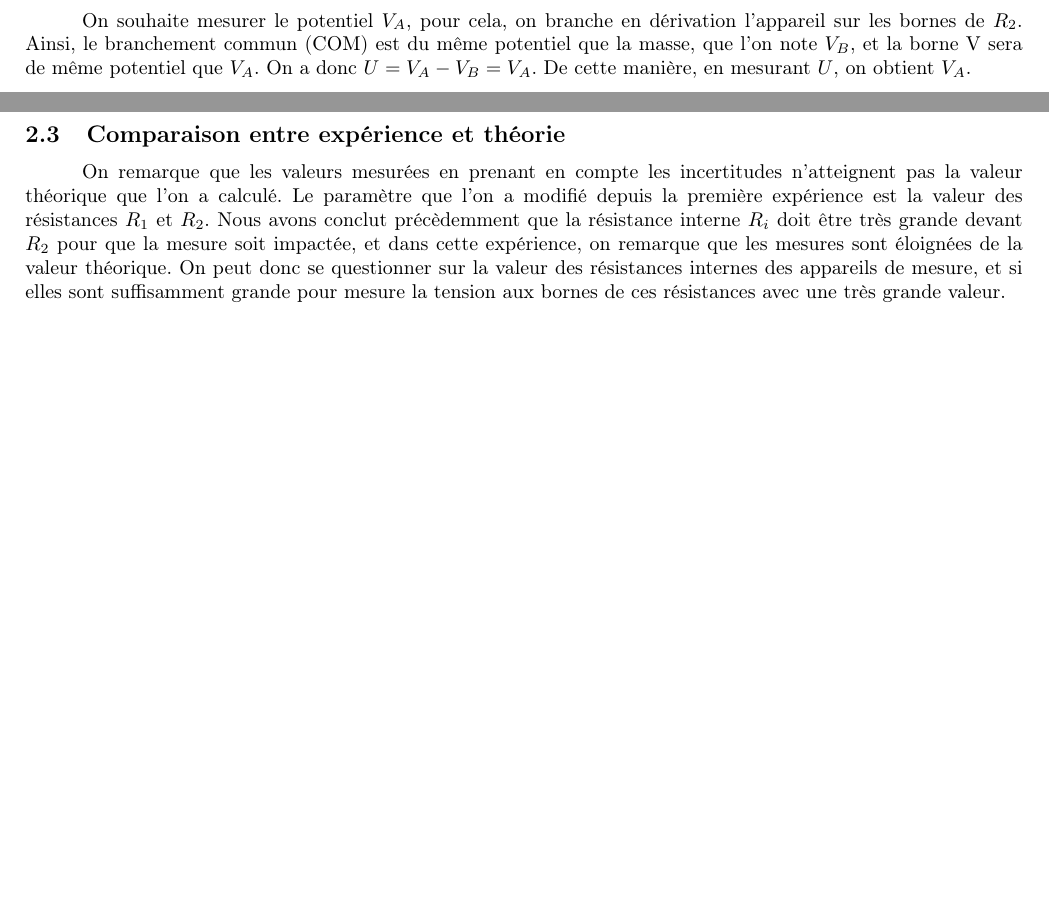
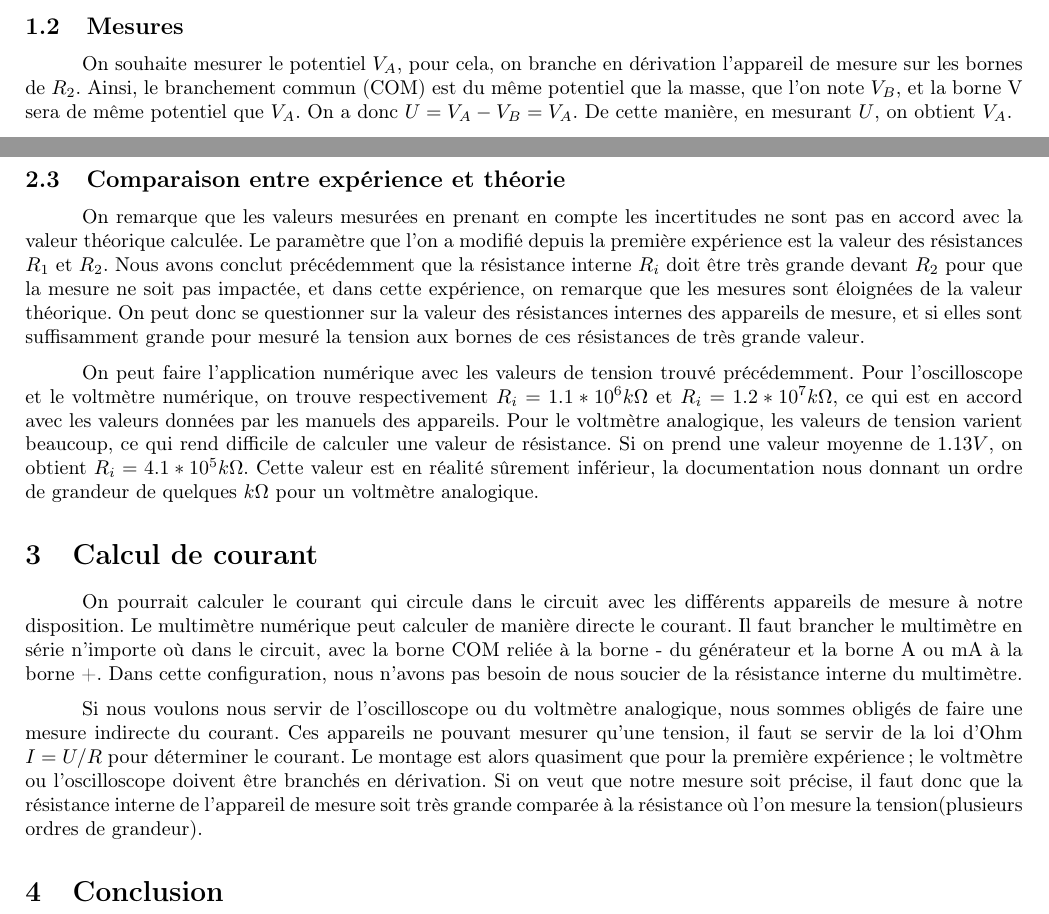
Before and after one commit to Duffy-y/TP-Saclay, a LaTeX document (Instrumentation_TP1/TP1_Instrumentation.tex): two parts of pages 2 and 4 of 4, joined at a grey line, cut at the place of the change, the shorter picture padded with empty space. Compiled offline with pdfLaTeX.

Commit message:
Fin partie 2 + Calcul de courant

```diff
--- a/Instrumentation_TP1/TP1_Instrumentation.tex
+++ b/Instrumentation_TP1/TP1_Instrumentation.tex
@@ -48,8 +48,8 @@ On réalise le montage suivant qu'on alimente avec un générateur de tension $E
 \end{figure}
 
 \newpage
-
-On souhaite mesurer le potentiel $V_A$, pour cela, on branche en dérivation l'appareil sur les bornes de $R_2$. Ainsi,
+\subsection{Mesures}
+On souhaite mesurer le potentiel $V_A$, pour cela, on branche en dérivation l'appareil de mesure sur les bornes de $R_2$. Ainsi,
 le branchement commun (COM) est du même potentiel que la masse, que l'on note $V_B$, et la borne V sera de même potentiel
 que $V_A$. On a donc $U = V_A - V_B = V_A$. De cette manière, en mesurant $U$, on obtient $V_A$.
 
@@ -167,11 +167,27 @@ On isole $R_i$ présent dans $R_2$ et il vient que:
 \end{equation}
 
 \subsection{Comparaison entre expérience et théorie}
-On remarque que les valeurs mesurées en prenant en compte les incertitudes n'atteignent pas la valeur théorique que l'on a calculé.
+
+
+	On remarque que les valeurs mesurées en prenant en compte les incertitudes ne sont pas en accord avec la valeur théorique calculée.
 Le paramètre que l'on a modifié depuis la première expérience est la valeur des résistances $R_1$ et $R_2$.
-Nous avons conclut précèdemment que la résistance interne $R_i$ doit être très grande devant $R_2$ pour que la mesure soit impactée,
+Nous avons conclut précédemment que la résistance interne $R_i$ doit être très grande devant $R_2$ pour que la mesure ne soit pas impactée,
 et dans cette expérience, on remarque que les mesures sont éloignées de la valeur théorique.
 On peut donc se questionner sur la valeur des résistances internes des appareils de mesure, et si elles sont suffisamment grande
-pour mesure la tension aux bornes de ces résistances avec une très grande valeur.
+pour mesuré la tension aux bornes de ces résistances de très grande valeur.
+
+
+On peut faire l'application numérique avec les valeurs de tension trouvé précédemment. Pour l'oscilloscope et le voltmètre numérique, on trouve respectivement $R_i = 1.1*10^{6} k\Omega$ et $R_i = 1.2*10^{7} k\Omega$, ce qui est en accord avec les valeurs données par les manuels des appareils. Pour le voltmètre analogique, les valeurs de tension varient beaucoup, ce qui rend difficile de calculer une valeur de résistance. Si on prend une valeur moyenne de $1.13V$, on obtient $R_i= 4.1*10^{5} k\Omega$. Cette valeur est en réalité sûrement inférieur, la documentation nous donnant un ordre de grandeur de quelques $k\Omega$ pour un voltmètre analogique.
+\section{Calcul de courant}
+
+
+	On pourrait calculer le courant qui circule dans le circuit avec les différents appareils de mesure à notre disposition. Le multimètre numérique peut calculer de manière directe le courant. Il faut brancher le multimètre en série n'importe où dans le circuit, avec la borne COM reliée  à la borne - du générateur et la borne A ou mA à la borne +. Dans cette configuration, nous n'avons pas besoin de nous soucier de la résistance interne du multimètre.
+
+
+	Si nous voulons nous servir de l'oscilloscope ou du voltmètre analogique, nous sommes obligés de faire une mesure indirecte du courant. Ces appareils ne pouvant mesurer qu'une tension, il faut se servir de la loi d'Ohm $I=U/R$ pour déterminer le courant. Le montage est alors quasiment que pour la première expérience; le voltmètre ou l'oscilloscope doivent être branchés en dérivation. Si on veut que notre mesure soit précise, il faut donc que la résistance interne de l'appareil de mesure soit très grande comparée à la résistance où l'on mesure la tension(plusieurs ordres de grandeur).
+
+\section{Conclusion}
+
+
 
 \end{document}
```
Also changed, not shown: Instrumentation_TP1/TP1_Instrumentation.pdf, Instrumentation_TP1/TP1_Instrumentation.tex (2 more changed lines).
